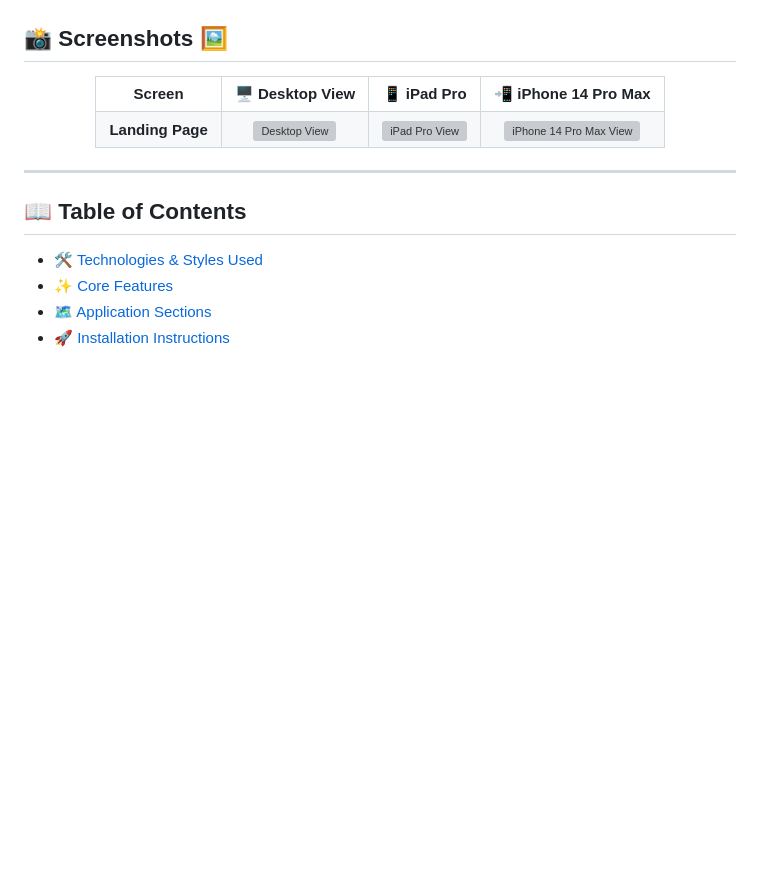
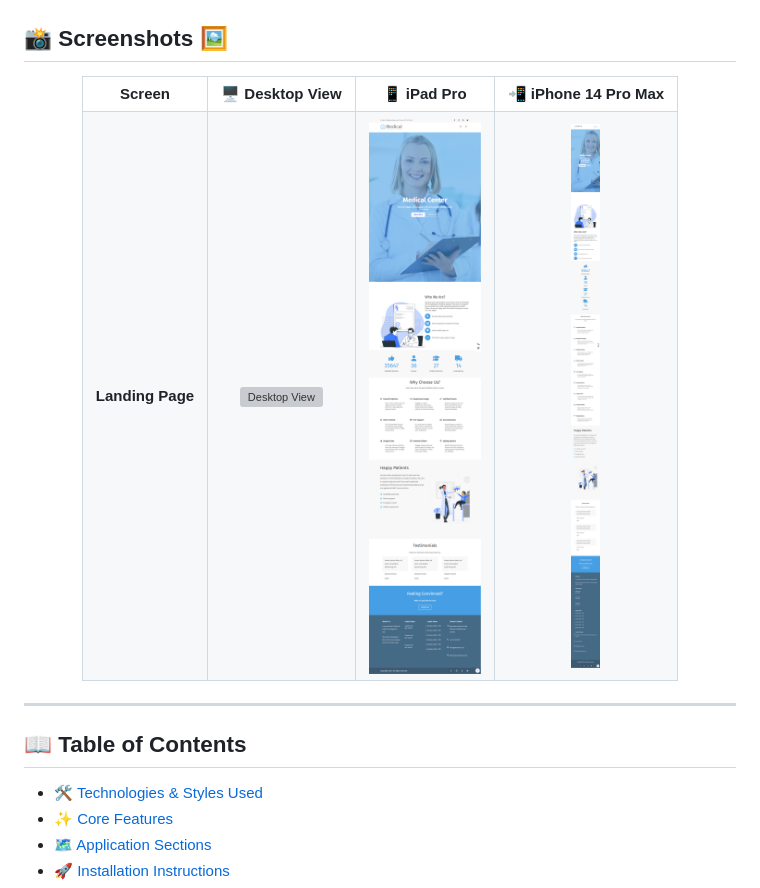
Before and after one commit to waleedtarbosh/MedicalCenter, a Markdown page: README.md, the part around the change. GitHub-like rendering; blank space fills up the shorter version; grey boxes are pictures that could not be loaded.

Commit message:
Fix screenshot paths in README

```diff
--- a/README.md
+++ b/README.md
@@ -53,9 +53,9 @@ The website features a stunning hero section, about us, statistics numbers, serv
     </tr>
     <tr>
       <td align="center"><strong>Landing Page</strong></td>
-      <td align="center"><img src="assets/img/all-screen/pc.png" alt="Desktop View" width="300"/></td>
-      <td align="center"><img src="assets/img/all-screen/i pad pro.png" alt="iPad Pro View" width="150"/></td>
-      <td align="center"><img src="assets/img/all-screen/i phone 14 pro max.png" alt="iPhone 14 Pro Max View" width="80"/></td>
+      <td align="center"><img src="assets/all-screen/pc.png" alt="Desktop View" width="300"/></td>
+      <td align="center"><img src="assets/all-screen/i%20pad%20pro.png" alt="iPad Pro View" width="150"/></td>
+      <td align="center"><img src="assets/all-screen/i%20phone%2014%20pro%20max.png" alt="iPhone 14 Pro Max View" width="80"/></td>
     </tr>
   </table>
 </div>
```
